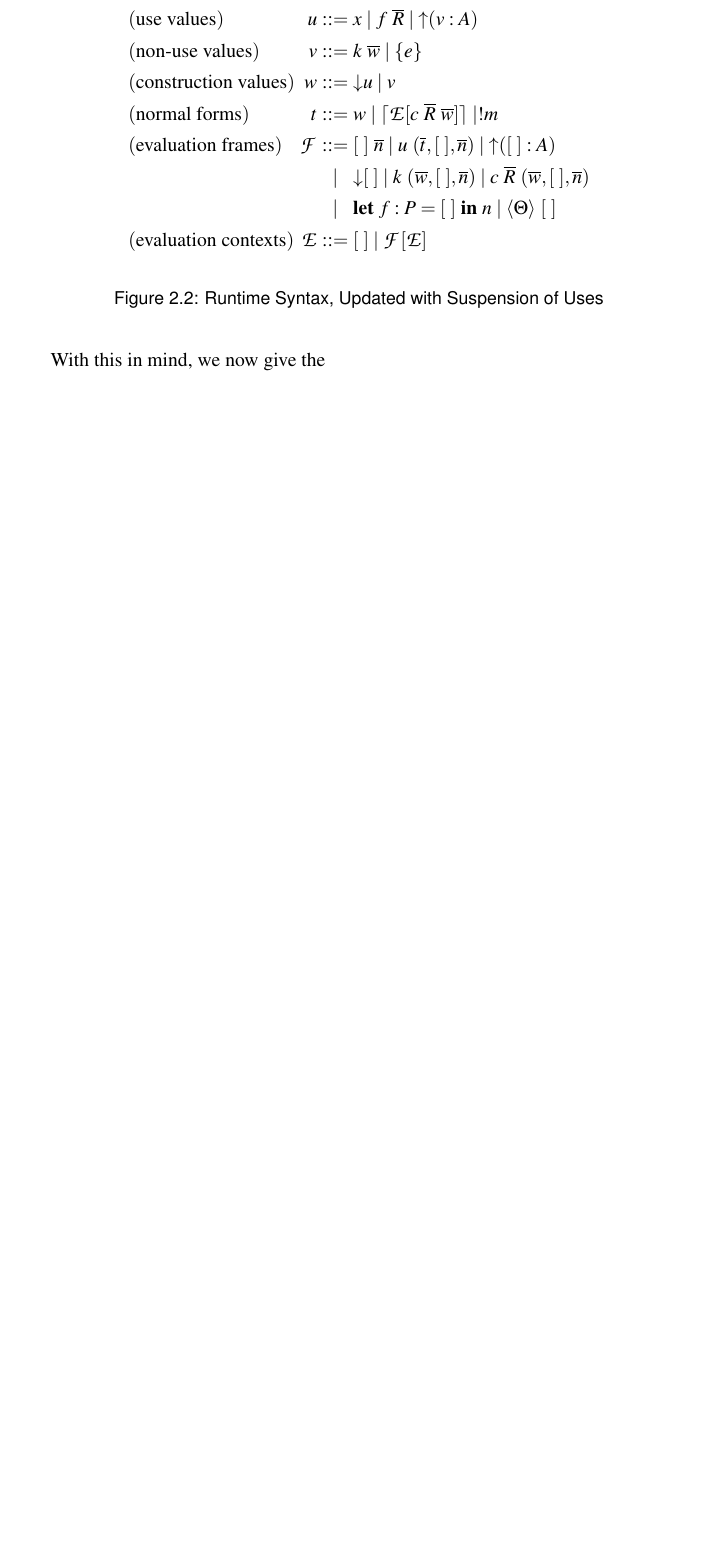
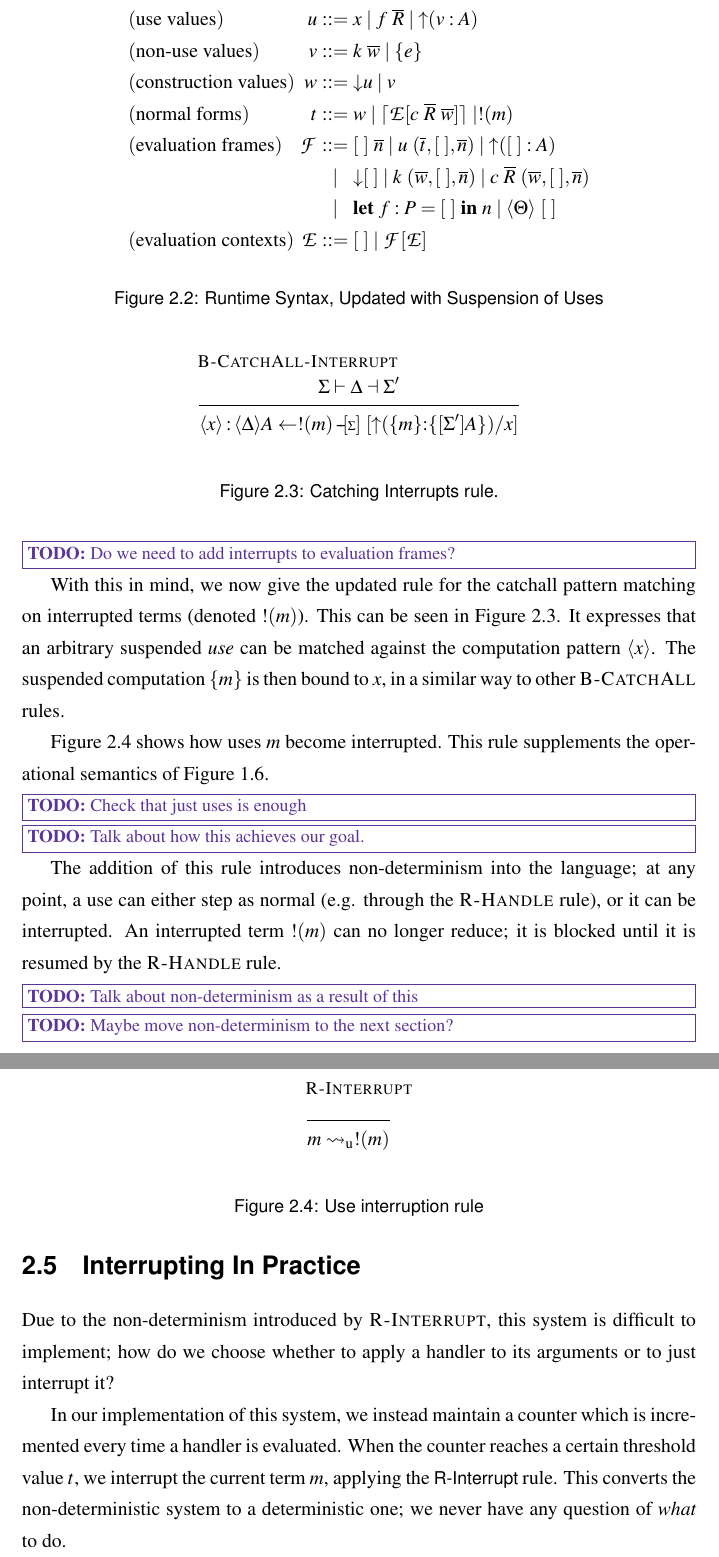
Before and after one commit to leopoulson/thesis, a LaTeX thesis (formalisation.tex): part of page 13 of 17 before the commit and two parts of pages 13 and 14 of 18 after it, the two joined at a grey line, cut so that both start at the same text, the shorter picture padded with empty space. Compiled offline with pdfLaTeX.

Commit message:
Additions to thread interruption §

```diff
--- a/formalisation.tex
+++ b/formalisation.tex
@@ -60,7 +60,7 @@
   \framebox{\parbox{\dimexpr\linewidth-2\fboxsep-2\fboxrule}
     {\textbf{TODO:} #1}}}}
 
-\newcommand{\interrupt}[1]{!\(#1\)}
+\newcommand{\interrupt}[1]{!(#1)}
 
 \newcommand{\fighead}{\textbf}
 
@@ -903,6 +903,7 @@ being function applications and constructions \todo{verify that uses are
 
-With this in mind, we now give the
+\todo{verify that uses are ``just'' apps and constructions}
 
+\todo{Do we need to add interrupts to evaluation frames?}
 
 \begin{figure}[t]
 %% \figrule
@@ -928,5 +929,46 @@ With this in mind, we now give the
 %% \figrule
 \end{figure}
 
+With this in mind, we now give the updated rule for the catchall pattern
+matching on interrupted terms (denoted $\interrupt{m}$). This can be seen in
+Figure \ref{fig:catchall-interrupt}. It expresses that an arbitrary suspended
+\emph{use} can be matched against the computation pattern $\effin{x}$. The suspended
+computation $\thunk{m}$ is then bound to $x$, in a similar way to other
+\textsc{B-CatchAll} rules.
+
+\begin{figure}[t]
+%% \figrule
+\flushleft
+%\textit{Comp. pattern $r$ for $\langle \Delta \rangle A$ matches $u$ under
+%amb. $\venv$ and binds $\venv$.}
+\begin{mathpar}
+\inferrule[B-CatchAll-Interrupt]
+  {\adjact{\sigs}{\adj}{\sigs'}}
+  {\bindsc{\effin{x}}{\effin{\adj}A}{\interrupt{m}}{\sigs}{[\cu (\thunk{m}\mathord{:}\thunk{\effout{\sigs'}A})/x]}}
+\end{mathpar}
+
+\caption{Catching Interrupts rule. }
+\label{fig:catchall-interrupt}
+%% \figrule
+\end{figure}
+
+%% We also need to supplement the operational semantics of Figure
+%% \ref{fig:small-step} with a rule for a use $m$ becoming interrupted. This extra
+%% required rule can be seen in
+
+Figure~\ref{fig:r-interrupt} shows how uses $m$ become interrupted. This rule
+supplements the operational semantics of Figure~\ref{fig:small-step}.
+
+\todo{Check that just uses is enough}
+
+\todo{Talk about how this achieves our goal. }
+
+The addition of this rule introduces non-determinism into the language; at any
+point, a use can either step as normal (e.g. through the \textsc{R-Handle}
+rule), or it can be interrupted. An interrupted term $\interrupt{m}$ can no
+longer reduce; it is blocked until it is resumed by the \textsc{R-Handle} rule.
+
+\todo{Talk about non-determinism as a result of this}
+\todo{Maybe move non-determinism to the next section?}
 
 
@@ -933,5 +986,21 @@ With this in mind, we now give the
+  {m \redtou \interrupt{m}}
+%% \\
+\end{mathpar}
 
+\caption{Use interruption rule}
+\label{fig:r-interrupt}
+%% \figrule
+\end{figure}
 
+\section{Interrupting In Practice}
 
+Due to the non-determinism introduced by \textsc{R-Interrupt}, this system is
+difficult to implement; how do we choose whether to apply a handler to its
+arguments or to just interrupt it?
 
+In our implementation of this system, we instead maintain a counter which is
+incremented every time a handler is evaluated. When the counter reaches a
+certain threshold value $t$, we interrupt the current term $m$, applying the
+\textsf{R-Interrupt} rule. This converts the non-deterministic system to a
+deterministic one; we never have any question of \emph{what} to do.
 
```
Also changed, not shown: formalisation.pdf, formalisation.tex (36 more changed lines).
